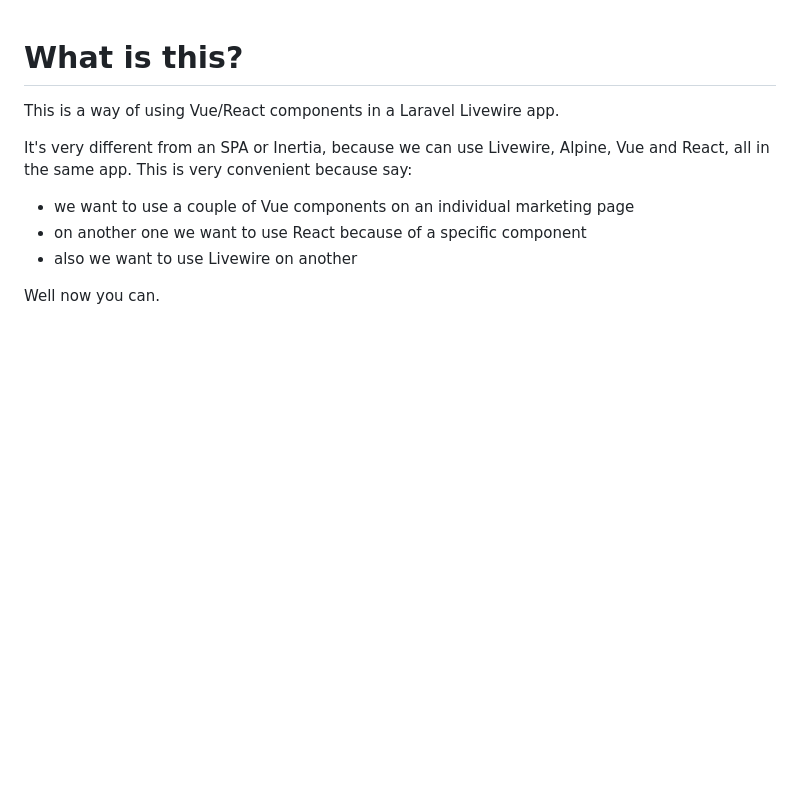
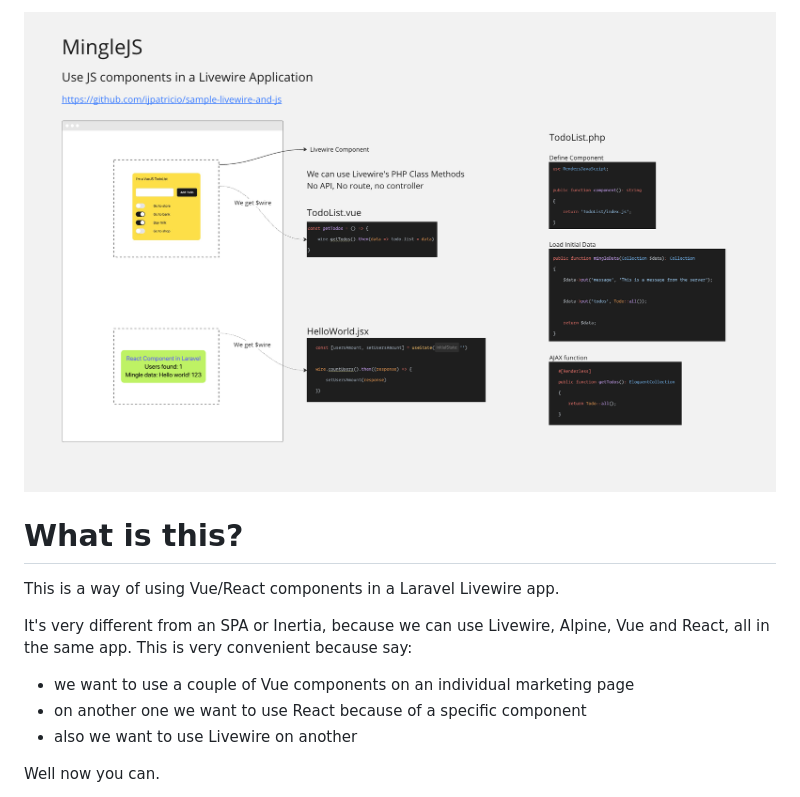
Before and after one commit to ijpatricio/minglejs-demo, a Markdown page: README.md, the part around the change. Drawn GitHub-style; pictures changed too: Readme-Intro.png (added); blank space fills up the shorter version.

```diff
--- a/README.md
+++ b/README.md
@@ -1,3 +1,5 @@
+![Intro.png](Readme-Intro.png)
+
 # What is this?
 
 This is a way of using Vue/React components in a Laravel Livewire app.
```
